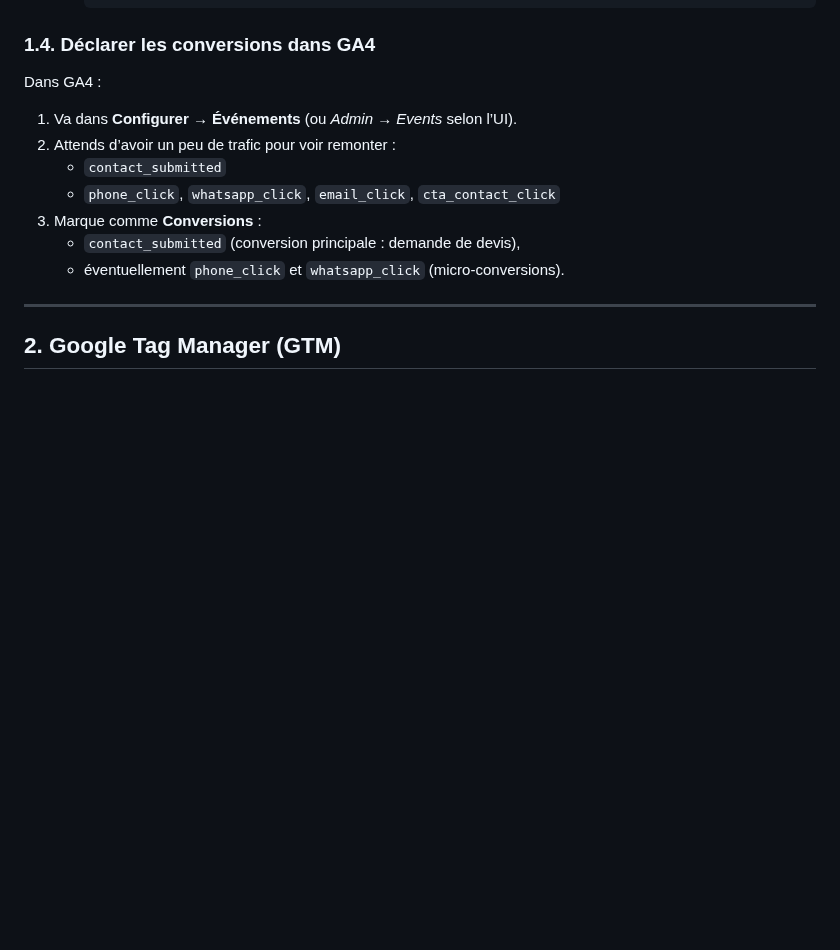
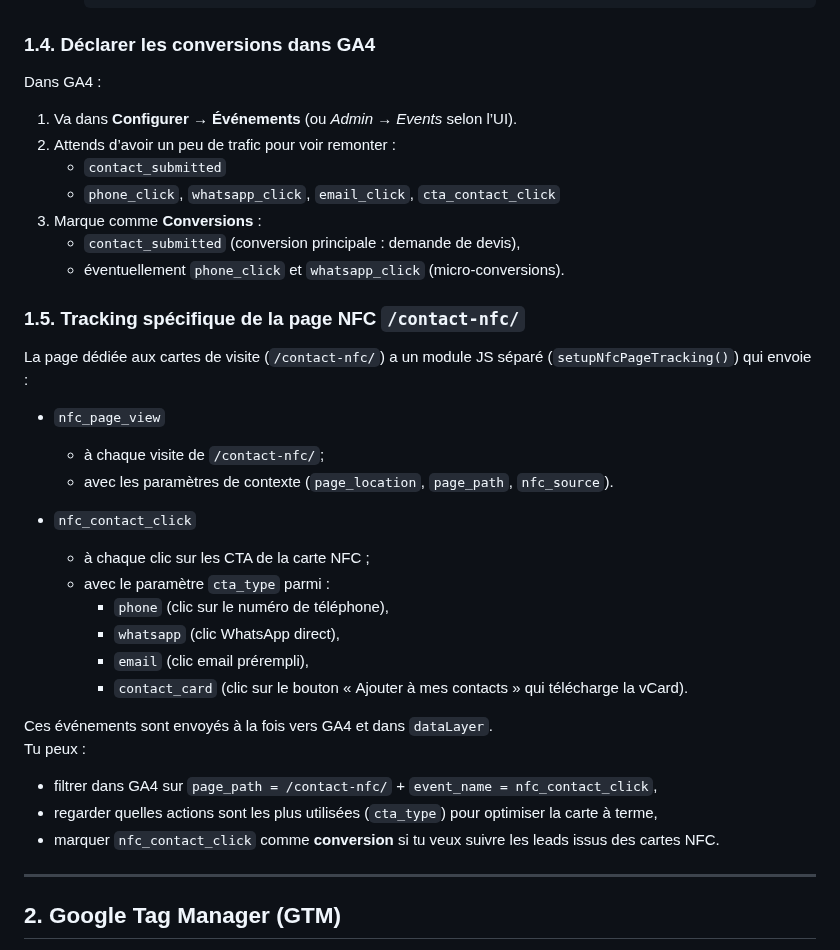
Before and after one commit to Soofmaax/bmsventouse.fr, a Markdown page: docs/getting-started/analytics-tracking-setup.md, the part around the change. Rendered like a GitHub page; blank space fills up the shorter version.

Commit message:
docs: add NFC page tracking events; note on internationalisation for ventousage term
Co-authored-by: Cosine <agent@cosine.sh>

```diff
--- a/docs/getting-started/analytics-tracking-setup.md
+++ b/docs/getting-started/analytics-tracking-setup.md
@@ -111,6 +111,29 @@ Dans GA4 :
 3. Marque comme **Conversions** :
    - `contact_submitted` (conversion principale : demande de devis),
    - éventuellement `phone_click` et `whatsapp_click` (micro‑conversions).
+
+### 1.5. Tracking spécifique de la page NFC `/contact-nfc/`
+
+La page dédiée aux cartes de visite (`/contact-nfc/`) a un module JS séparé (`setupNfcPageTracking()`) qui envoie :
+
+- `nfc_page_view`
+  - à chaque visite de `/contact-nfc/`;
+  - avec les paramètres de contexte (`page_location`, `page_path`, `nfc_source`).
+
+- `nfc_contact_click`
+  - à chaque clic sur les CTA de la carte NFC ;
+  - avec le paramètre `cta_type` parmi :
+    - `phone` (clic sur le numéro de téléphone),
+    - `whatsapp` (clic WhatsApp direct),
+    - `email` (clic email prérempli),
+    - `contact_card` (clic sur le bouton « Ajouter à mes contacts » qui télécharge la vCard).
+
+Ces événements sont envoyés à la fois vers GA4 et dans `dataLayer`.
+Tu peux :
+
+- filtrer dans GA4 sur `page_path = /contact-nfc/` + `event_name = nfc_contact_click`,
+- regarder quelles actions sont les plus utilisées (`cta_type`) pour optimiser la carte à terme,
+- marquer `nfc_contact_click` comme **conversion** si tu veux suivre les leads issus des cartes NFC.
 
 ---
 
```
Also changed, not shown: plan_action.md (+1 -0 lines).
